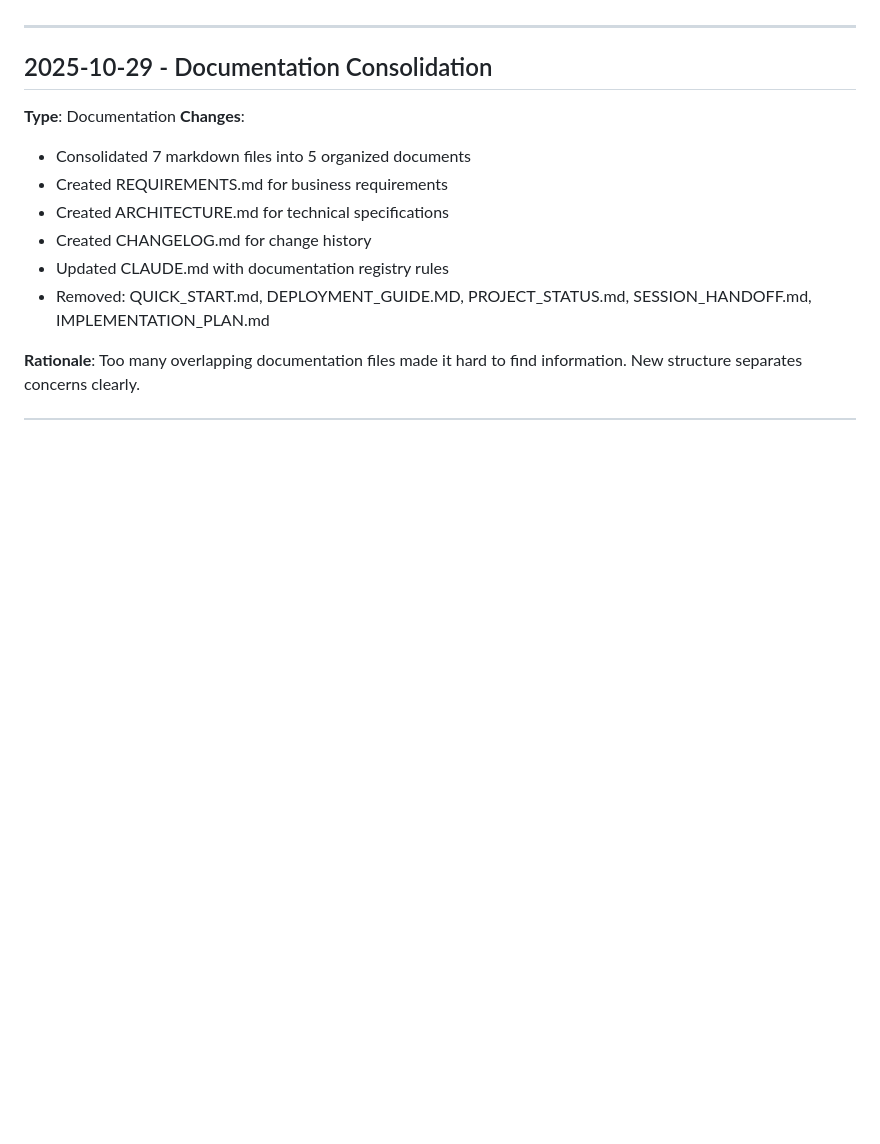
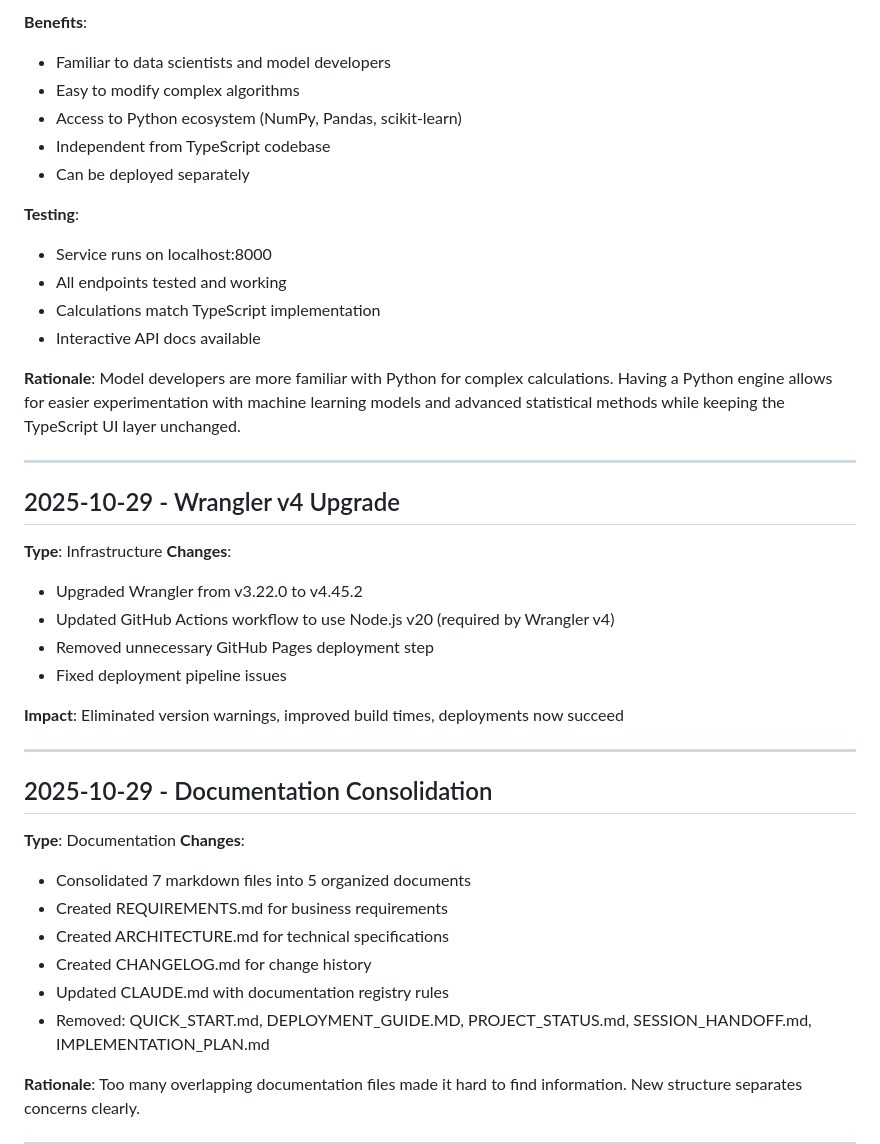
Before and after one commit to merlinyky/fund-rating-survey, a Markdown page: CHANGELOG.md, the part around one of its changes. Drawn GitHub-style; blank space fills up the shorter version.

```diff
--- a/CHANGELOG.md
+++ b/CHANGELOG.md
@@ -4,3 +70,30 @@ Project history of significant changes, pivots, and decisions.
+**Benefits**:
+- Familiar to data scientists and model developers
+- Easy to modify complex algorithms
+- Access to Python ecosystem (NumPy, Pandas, scikit-learn)
+- Independent from TypeScript codebase
+- Can be deployed separately
+
+**Testing**:
+- Service runs on localhost:8000
+- All endpoints tested and working
+- Calculations match TypeScript implementation
+- Interactive API docs available
+
+**Rationale**: Model developers are more familiar with Python for complex calculations. Having a Python engine allows for easier experimentation with machine learning models and advanced statistical methods while keeping the TypeScript UI layer unchanged.
+
+---
+
+## 2025-10-29 - Wrangler v4 Upgrade
+
+**Type**: Infrastructure
+**Changes**:
+- Upgraded Wrangler from v3.22.0 to v4.45.2
+- Updated GitHub Actions workflow to use Node.js v20 (required by Wrangler v4)
+- Removed unnecessary GitHub Pages deployment step
+- Fixed deployment pipeline issues
+
+**Impact**: Eliminated version warnings, improved build times, deployments now succeed
 
 ---
 
```
Also changed, not shown: other parts of CHANGELOG.md (+66 -0 lines), SESSION_SUMMARY.md (added, +296 -0 lines).
